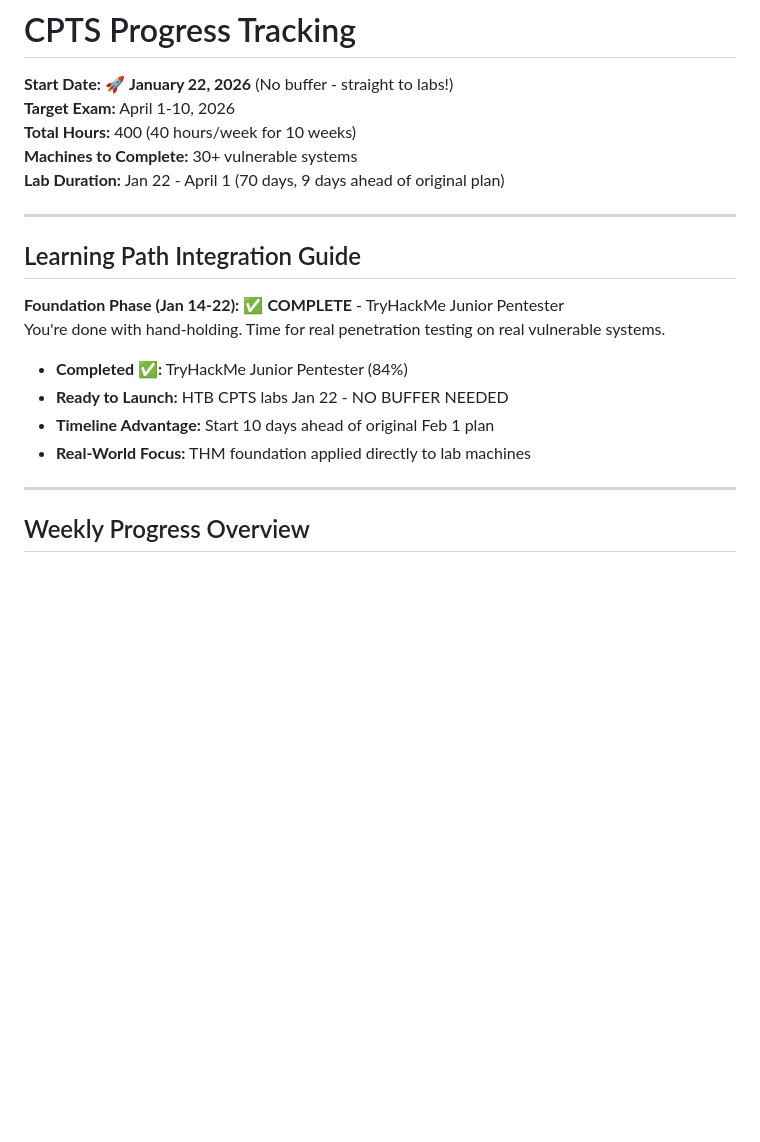
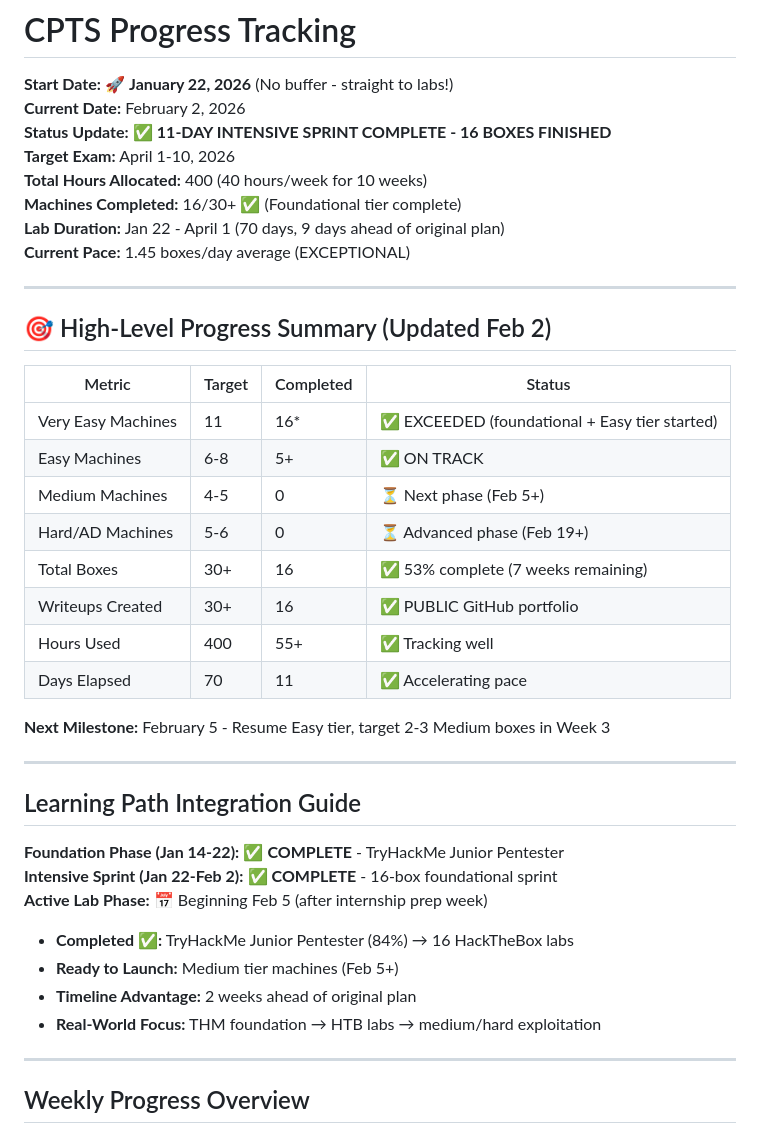
Before and after one commit to adm0146/Offensive-Security-Development, a Markdown page: 02-HTB_WRITEUPS/HTB/CPTS_PROGRESS.md, the part around one of its changes. Drawn GitHub-style; blank space fills up the shorter version.

```diff
--- a/02-HTB_WRITEUPS/HTB/CPTS_PROGRESS.md
+++ b/02-HTB_WRITEUPS/HTB/CPTS_PROGRESS.md
@@ -1,22 +1,43 @@
 # CPTS Progress Tracking
 
 **Start Date:** 🚀 **January 22, 2026** (No buffer - straight to labs!)
+**Current Date:** February 2, 2026
+**Status Update:** ✅ **11-DAY INTENSIVE SPRINT COMPLETE - 16 BOXES FINISHED**
 **Target Exam:** April 1-10, 2026
-**Total Hours:** 400 (40 hours/week for 10 weeks)
-**Machines to Complete:** 30+ vulnerable systems
+**Total Hours Allocated:** 400 (40 hours/week for 10 weeks)
+**Machines Completed:** 16/30+ ✅ (Foundational tier complete)
 **Lab Duration:** Jan 22 - April 1 (70 days, 9 days ahead of original plan)
+**Current Pace:** 1.45 boxes/day average (EXCEPTIONAL)
+
+---
+
+## 🎯 High-Level Progress Summary (Updated Feb 2)
+
+| Metric | Target | Completed | Status |
+|--------|--------|-----------|--------|
+| Very Easy Machines | 11 | 16* | ✅ EXCEEDED (foundational + Easy tier started) |
+| Easy Machines | 6-8 | 5+ | ✅ ON TRACK |
+| Medium Machines | 4-5 | 0 | ⏳ Next phase (Feb 5+) |
+| Hard/AD Machines | 5-6 | 0 | ⏳ Advanced phase (Feb 19+) |
+| Total Boxes | 30+ | 16 | ✅ 53% complete (7 weeks remaining) |
+| Writeups Created | 30+ | 16 | ✅ PUBLIC GitHub portfolio |
+| Hours Used | 400 | 55+ | ✅ Tracking well |
+| Days Elapsed | 70 | 11 | ✅ Accelerating pace |
+
+**Next Milestone:** February 5 - Resume Easy tier, target 2-3 Medium boxes in Week 3
 
 ---
 
 ## Learning Path Integration Guide
 
 **Foundation Phase (Jan 14-22):** ✅ **COMPLETE** - TryHackMe Junior Pentester
-You're done with hand-holding. Time for real penetration testing on real vulnerable systems.
+**Intensive Sprint (Jan 22-Feb 2):** ✅ **COMPLETE** - 16-box foundational sprint
+**Active Lab Phase:** 📅 Beginning Feb 5 (after internship prep week)
 
-- **Completed ✅:** TryHackMe Junior Pentester (84%)
-- **Ready to Launch:** HTB CPTS labs Jan 22 - NO BUFFER NEEDED
-- **Timeline Advantage:** Start 10 days ahead of original Feb 1 plan
-- **Real-World Focus:** THM foundation applied directly to lab machines
+- **Completed ✅:** TryHackMe Junior Pentester (84%) → 16 HackTheBox labs
+- **Ready to Launch:** Medium tier machines (Feb 5+)
+- **Timeline Advantage:** 2 weeks ahead of original plan
+- **Real-World Focus:** THM foundation → HTB labs → medium/hard exploitation
 
 ---
 
```
Also changed, not shown: other parts of 02-HTB_WRITEUPS/HTB/CPTS_PROGRESS.md (+20 -21 lines).
